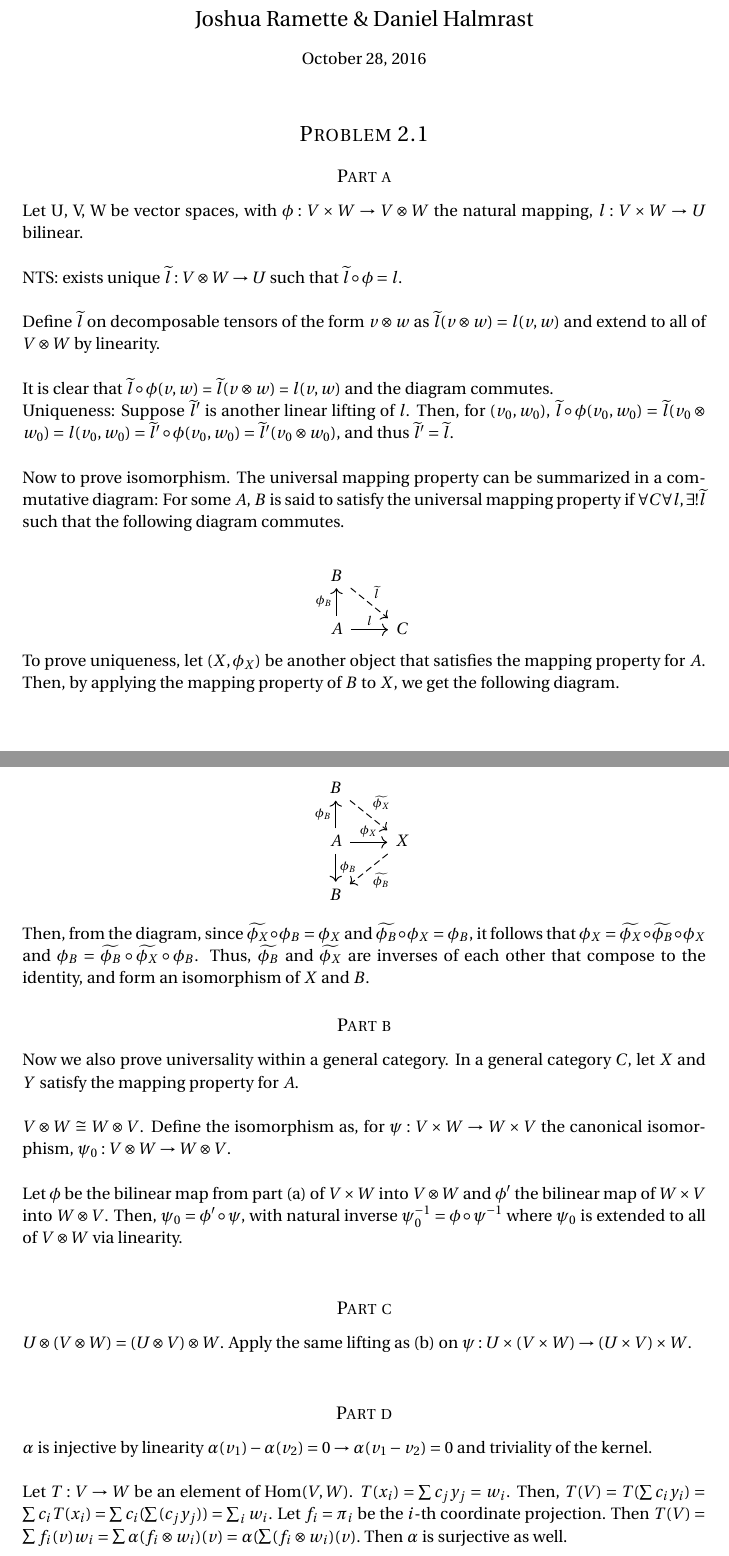
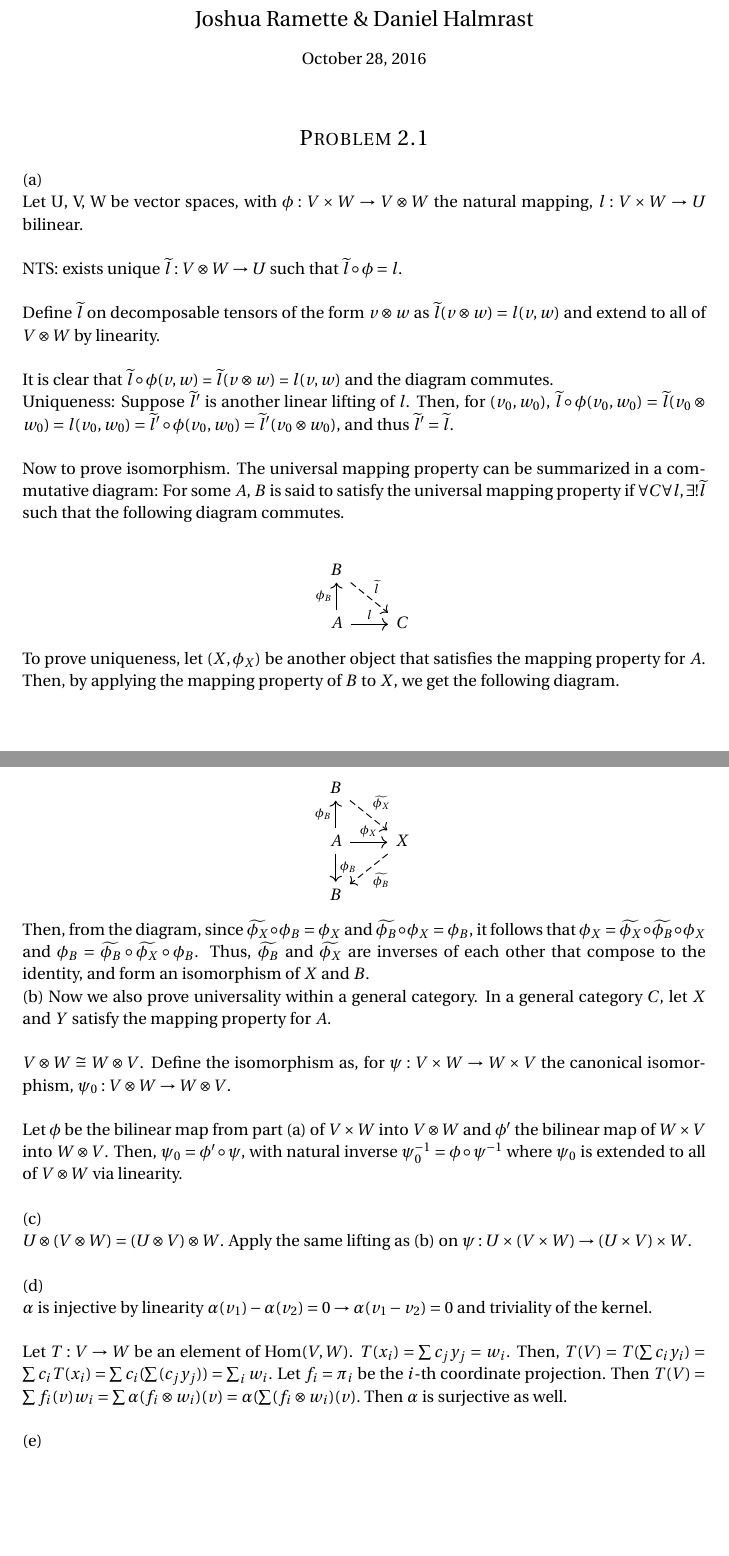
Before and after one commit to danman1220/Differentiable-Manifolds-Warner, a LaTeX problem sheet (pset5/pset5.tex): two parts of pages 1 and 2 of 4 before the commit and two parts of pages 1 and 2 of 3 after it, joined at a grey line, cut so that both start at the same text, the shorter picture padded with empty space. Compiled offline with pdfLaTeX.

Commit message:
reformatted pset5 subsections

```diff
--- a/pset5/pset5.tex
+++ b/pset5/pset5.tex
@@ -75,7 +75,7 @@
 %----------------------------------------------------------------------------------------
 
 \section*{Problem 2.1}
-\subsection*{Part a}
+(a)
 
 Let U, V, W be vector spaces, with $\phi: V \times W \to V \otimes W$ the natural mapping, $ l: V \times W \to U$ bilinear. \\
 
@@ -120,7 +120,7 @@ and $\phi_B = \widetilde{\phi_B} \circ \widetilde{\phi_X} \circ \phi_B$.
 Thus, $\widetilde{\phi_B}$ and $\widetilde{\phi_X}$ are inverses of each other that compose to the identity,
 and form an isomorphism of $X$ and $B$.
 
-\subsection*{Part b}
+(b)
 Now we also prove universality within a general category. In a general category $C$, let $X$ and $Y$ satisfy the mapping property for $A$. \\
 
 $V \otimes W \cong W \otimes V$. Define the isomorphism as, for $\psi: V \times W \to W \times V$ the canonical isomorphism, $\psi_0: V \otimes W \to W \otimes V$. \\
@@ -130,11 +130,11 @@ Let $\phi$ be the bilinear map from part (a) of $V \times W$ into $V \otimes W$
 Then, $ \psi_0 = \phi' \circ \psi$, with natural inverse $\psi_0 ^{-1} = \phi \circ \psi^{-1}$
 where $\psi_0$ is extended to all of $V \otimes W$ via linearity. \\
 
-\subsection*{Part c}
+(c)
 
 $U \otimes (V \otimes W) = (U \otimes V) \otimes W$. Apply the same lifting as (b) on $\psi: U \times (V \times W) \to (U \times V) \times W$.\\
 
-\subsection*{Part d}
+(d)
 
 $\alpha$ is injective by linearity $\alpha(v_1) - \alpha(v_2) = 0 \to \alpha(v_1 - v_2) = 0$ and triviality of the kernel. \\
 
@@ -142,7 +142,7 @@ Let $T: V \to W$ be an element of Hom$(V,W)$. $T(x_i) = \sum c_j y_j = w_i$.
 Then, $T(V) = T(\sum c_i y_i) = \sum c_i T(x_i)  = \sum c_i (\sum(c_j y_j))  = \sum_i w_i $. Let $f_i =  \pi_i$ be the $i$-th coordinate projection.
 Then $T(V) = \sum f_i(v) w_i = \sum\alpha(f_i \otimes w_i)(v) = \alpha(\sum(f_i \otimes w_i)(v).$ Then $\alpha$ is surjective as well. \\
 
-\subsection*{Part e}
+(e)
 
 Suppose $(v \otimes w) \in V \otimes W)$.
 Then $(v \otimes w) = (\sum c_i e_i) \otimes (\sum d_j f_j) = \sum_i((c_i e_i) \otimes (\sum d_j f_j)) =  \sum_ic_i (e_i \otimes (\sum d_j f_j)) =  \sum_i \sum_j c_i (e_i \otimes (d_j f_j)) = \sum_i \sum_j c_i d_j (e_i \otimes f_j)$.
```
Also changed, not shown: pset5/pset5.tex (8 more changed lines).
